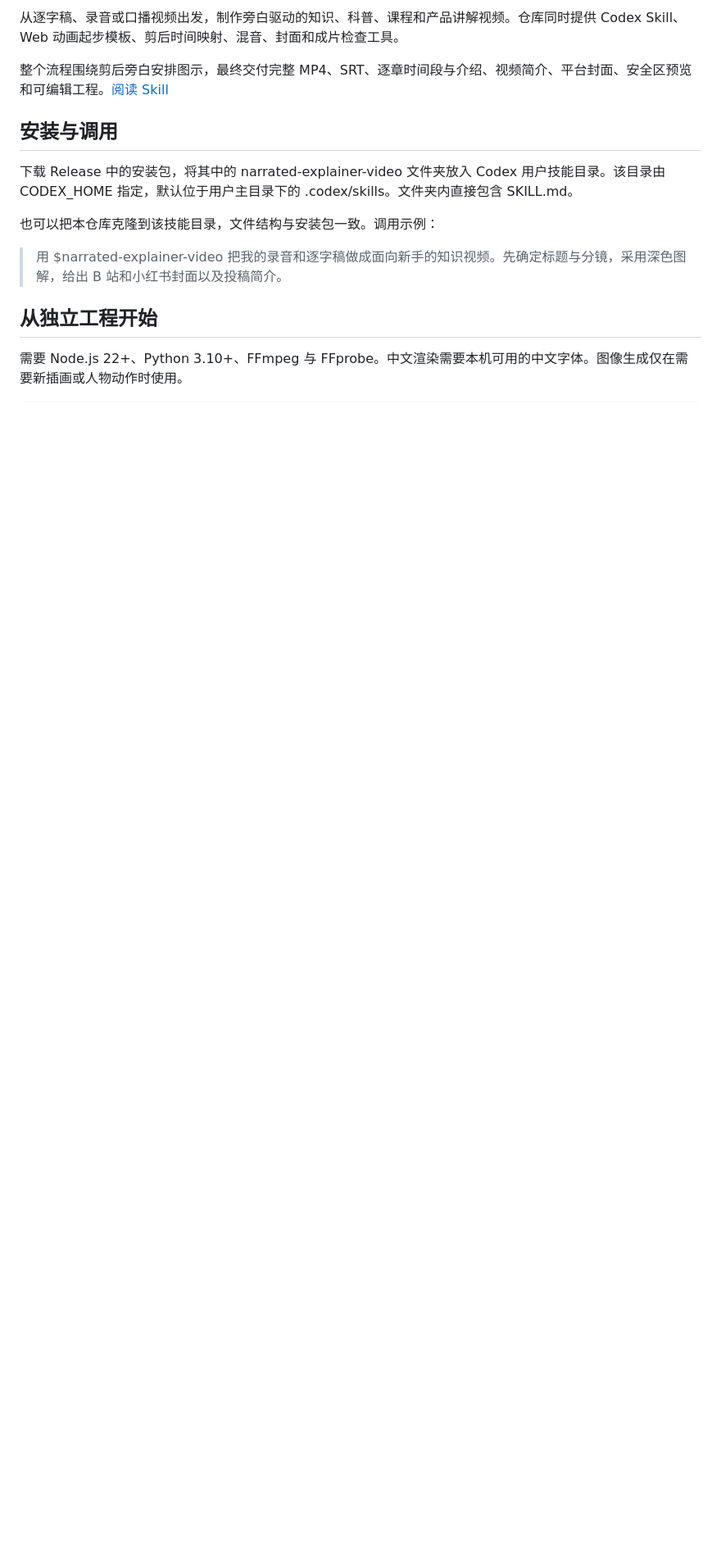
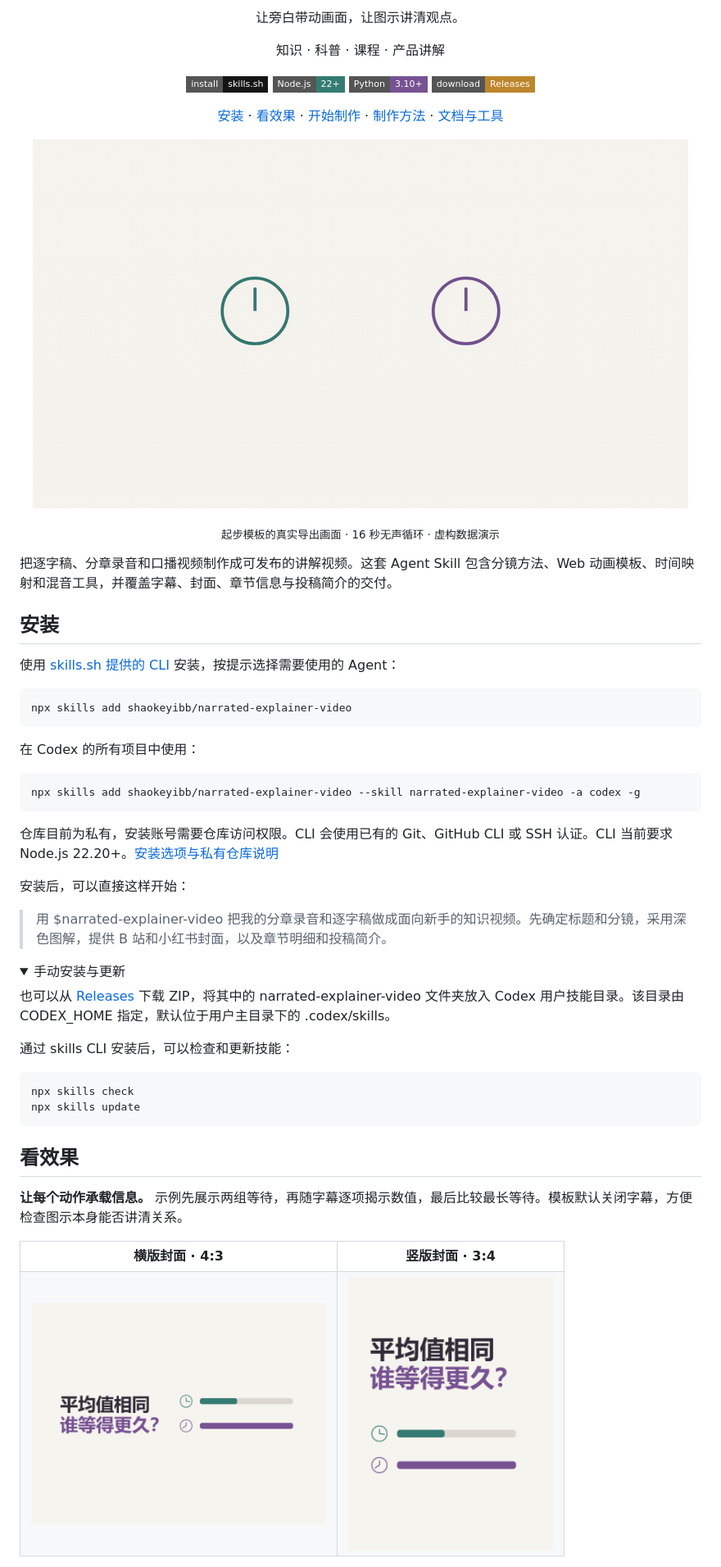
Before and after one commit to shaokeyibb/narrated-explainer-video, a Markdown page: README.md, the part around one of its changes. Shown at 82% size. Drawn GitHub-style; pictures changed too: docs/images/cover-landscape.png (added), docs/images/cover-portrait.png (added), docs/images/narration-demo.gif (added); folded sections open; badges without logos; blank space fills up the shorter version.

Commit message:
Show animated examples and document skills.sh installation

````diff
--- a/README.md
+++ b/README.md
@@ -2,18 +2,76 @@
 
-从逐字稿、录音或口播视频出发，制作旁白驱动的知识、科普、课程和产品讲解视频。仓库同时提供 Codex Skill、Web 动画起步模板、剪后时间映射、混音、封面和成片检查工具。
+<p align="center">让旁白带动画面，让图示讲清观点。</p>
+<p align="center">知识 · 科普 · 课程 · 产品讲解</p>
 
-整个流程围绕剪后旁白安排图示，最终交付完整 MP4、SRT、逐章时间段与介绍、视频简介、平台封面、安全区预览和可编辑工程。[阅读 Skill](SKILL.md)
+<p align="center">
+  <a href="https://skills.sh/docs"><img src="https://img.shields.io/badge/install-skills.sh-151515?style=flat-square" alt="通过 skills.sh CLI 安装"></a>
+  <a href="assets/starter/package.json"><img src="https://img.shields.io/badge/Node.js-22%2B-347b73?style=flat-square" alt="制作模板需要 Node.js 22 或以上"></a>
+  <a href="scripts/new_project.py"><img src="https://img.shields.io/badge/Python-3.10%2B-775293?style=flat-square" alt="工具脚本需要 Python 3.10 或以上"></a>
+  <a href="https://github.com/shaokeyibb/narrated-explainer-video/releases"><img src="https://img.shields.io/badge/download-Releases-bd862c?style=flat-square" alt="下载安装包"></a>
+</p>
 
-## 安装与调用
+<p align="center">
+  <a href="#安装">安装</a> ·
+  <a href="#看效果">看效果</a> ·
+  <a href="#开始制作">开始制作</a> ·
+  <a href="#制作方法">制作方法</a> ·
+  <a href="#文档与工具">文档与工具</a>
+</p>
 
-下载 Release 中的安装包，将其中的 narrated-explainer-video 文件夹放入 Codex 用户技能目录。该目录由 CODEX_HOME 指定，默认位于用户主目录下的 .codex/skills。文件夹内直接包含 SKILL.md。
+<p align="center">
+  <img src="docs/images/narration-demo.gif" width="800" alt="16 秒图解演示。两组请求的平均用时相同，条形逐项显示后，高亮揭示第二组的最长等待更久。">
+</p>
 
-也可以把本仓库克隆到该技能目录，文件结构与安装包一致。调用示例：
+<p align="center"><sub>起步模板的真实导出画面 · 16 秒无声循环 · 虚构数据演示</sub></p>
 
-> 用 $narrated-explainer-video 把我的录音和逐字稿做成面向新手的知识视频。先确定标题与分镜，采用深色图解，给出 B 站和小红书封面以及投稿简介。
+把逐字稿、分章录音和口播视频制作成可发布的讲解视频。这套 Agent Skill 包含分镜方法、Web 动画模板、时间映射和混音工具，并覆盖字幕、封面、章节信息与投稿简介的交付。
 
-## 从独立工程开始
+## 安装
 
-需要 Node.js 22+、Python 3.10+、FFmpeg 与 FFprobe。中文渲染需要本机可用的中文字体。图像生成仅在需要新插画或人物动作时使用。
+使用 [skills.sh 提供的 CLI](https://skills.sh/docs) 安装，按提示选择需要使用的 Agent：
 
 ```sh
+npx skills add shaokeyibb/narrated-explainer-video
+```
+
+在 Codex 的所有项目中使用：
+
+```sh
+npx skills add shaokeyibb/narrated-explainer-video --skill narrated-explainer-video -a codex -g
+```
+
+仓库目前为私有，安装账号需要仓库访问权限。CLI 会使用已有的 Git、GitHub CLI 或 SSH 认证。CLI 当前要求 Node.js 22.20+。[安装选项与私有仓库说明](https://github.com/vercel-labs/skills/blob/main/docs/commands.md)
+
+安装后，可以直接这样开始：
+
+> 用 $narrated-explainer-video 把我的分章录音和逐字稿做成面向新手的知识视频。先确定标题和分镜，采用深色图解，提供 B 站和小红书封面，以及章节明细和投稿简介。
+
+<details>
+<summary>手动安装与更新</summary>
+
+也可以从 [Releases](https://github.com/shaokeyibb/narrated-explainer-video/releases) 下载 ZIP，将其中的 narrated-explainer-video 文件夹放入 Codex 用户技能目录。该目录由 CODEX_HOME 指定，默认位于用户主目录下的 .codex/skills。
+
+通过 skills CLI 安装后，可以检查和更新技能：
+
+```sh
+npx skills check
+npx skills update
+```
+
+</details>
+
+## 看效果
+
+**让每个动作承载信息。** 示例先展示两组等待，再随字幕逐项揭示数值，最后比较最长等待。模板默认关闭字幕，方便检查图示本身能否讲清关系。
+
+<table>
+  <tr>
+    <th>横版封面 · 4:3</th>
+    <th>竖版封面 · 3:4</th>
+  </tr>
+  <tr>
+    <td align="center"><img src="docs/images/cover-landscape.png" width="360" alt="横版封面，平均值相同、谁等得更久的标题与两条等待时间并列"></td>
+    <td align="center"><img src="docs/images/cover-portrait.png" width="250" alt="竖版封面，标题和等待时间上下排列"></td>
+  </tr>
+</table>
+
````
Also changed, not shown: other parts of README.md (+72 -8 lines), docs/images/cover-safe-areas.png (added).
